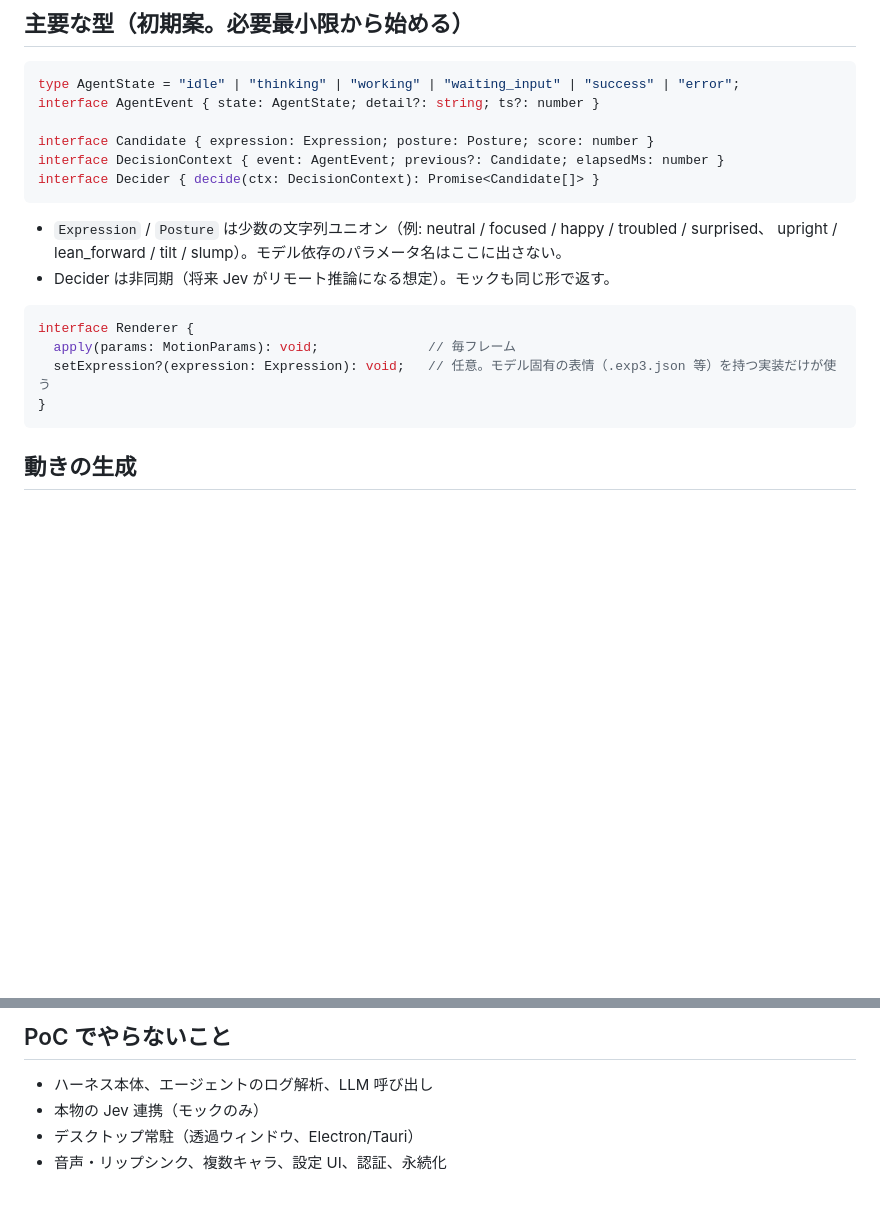
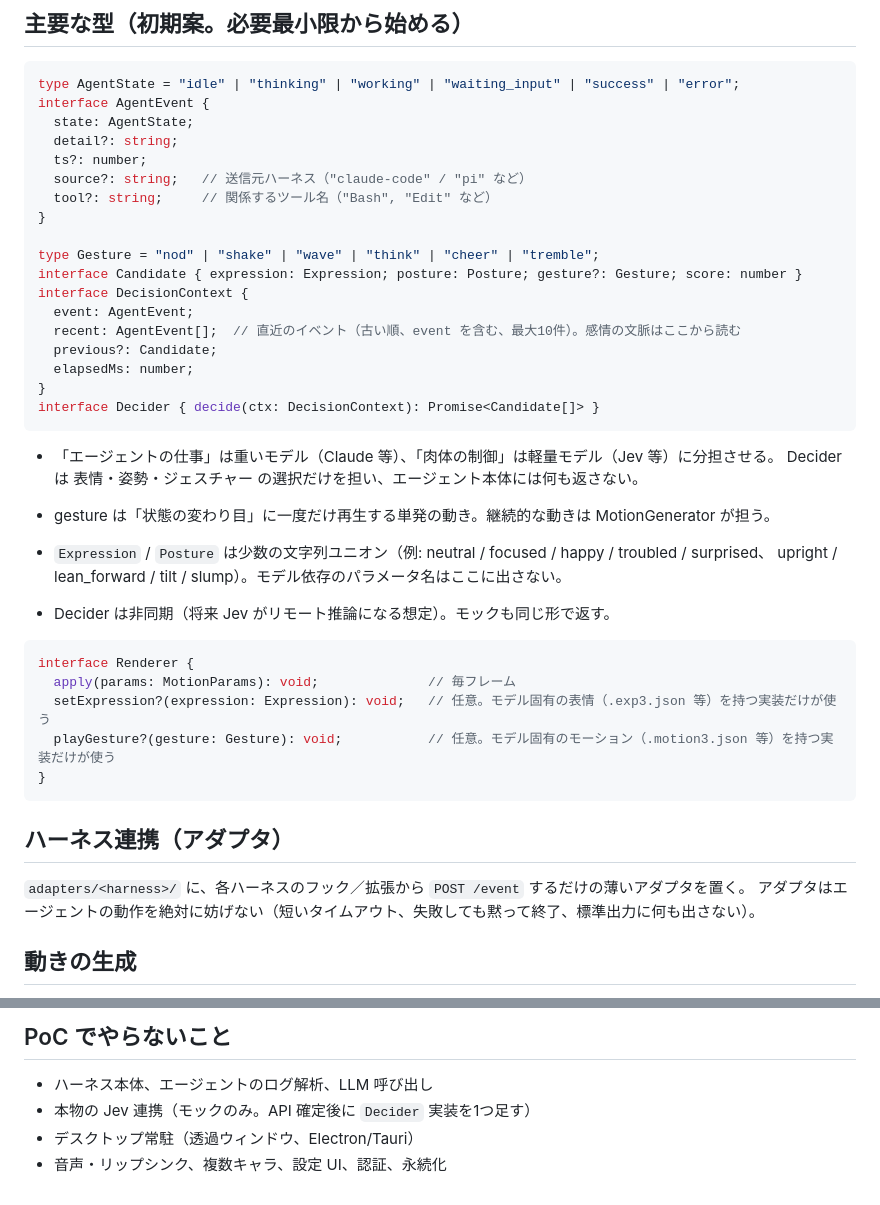
Before and after one commit to Morishita-mm/Yushario, a Markdown page: docs/ARCHITECTURE.md, 2 parts joined by grey strips. Drawn GitHub-style; blank space fills up the shorter version.

Commit message:
docs: hook adapters, decision context history, gestures
Co-Authored-By: Claude Opus 5.5 <noreply@anthropic.com>

````diff
--- a/docs/ARCHITECTURE.md
+++ b/docs/ARCHITECTURE.md
@@ -33,12 +33,28 @@
 
 ```ts
 type AgentState = "idle" | "thinking" | "working" | "waiting_input" | "success" | "error";
-interface AgentEvent { state: AgentState; detail?: string; ts?: number }
+interface AgentEvent {
+  state: AgentState;
+  detail?: string;
+  ts?: number;
+  source?: string;   // 送信元ハーネス（"claude-code" / "pi" など）
+  tool?: string;     // 関係するツール名（"Bash", "Edit" など）
+}
 
-interface Candidate { expression: Expression; posture: Posture; score: number }
-interface DecisionContext { event: AgentEvent; previous?: Candidate; elapsedMs: number }
+type Gesture = "nod" | "shake" | "wave" | "think" | "cheer" | "tremble";
+interface Candidate { expression: Expression; posture: Posture; gesture?: Gesture; score: number }
+interface DecisionContext {
+  event: AgentEvent;
+  recent: AgentEvent[];  // 直近のイベント（古い順、event を含む、最大10件）。感情の文脈はここから読む
+  previous?: Candidate;
+  elapsedMs: number;
+}
 interface Decider { decide(ctx: DecisionContext): Promise<Candidate[]> }
 ```
+
+- 「エージェントの仕事」は重いモデル（Claude 等）、「肉体の制御」は軽量モデル（Jev 等）に分担させる。
+  Decider は 表情・姿勢・ジェスチャー の選択だけを担い、エージェント本体には何も返さない。
+- gesture は「状態の変わり目」に一度だけ再生する単発の動き。継続的な動きは MotionGenerator が担う。
 
 - `Expression` / `Posture` は少数の文字列ユニオン（例: neutral / focused / happy / troubled / surprised、
   upright / lean_forward / tilt / slump）。モデル依存のパラメータ名はここに出さない。
@@ -48,8 +64,14 @@ interface Decider { decide(ctx: DecisionContext): Promise<Candidate[]> }
 interface Renderer {
   apply(params: MotionParams): void;              // 毎フレーム
   setExpression?(expression: Expression): void;   // 任意。モデル固有の表情（.exp3.json 等）を持つ実装だけが使う
+  playGesture?(gesture: Gesture): void;           // 任意。モデル固有のモーション（.motion3.json 等）を持つ実装だけが使う
 }
 ```
+
+## ハーネス連携（アダプタ）
+
+`adapters/<harness>/` に、各ハーネスのフック／拡張から `POST /event` するだけの薄いアダプタを置く。
+アダプタはエージェントの動作を絶対に妨げない（短いタイムアウト、失敗しても黙って終了、標準出力に何も出さない）。
 
 ## 動きの生成
 
@@ -67,6 +89,6 @@ interface Renderer {
 ## PoC でやらないこと
 
 - ハーネス本体、エージェントのログ解析、LLM 呼び出し
-- 本物の Jev 連携（モックのみ）
+- 本物の Jev 連携（モックのみ。API 確定後に `Decider` 実装を1つ足す）
 - デスクトップ常駐（透過ウィンドウ、Electron/Tauri）
 - 音声・リップシンク、複数キャラ、設定 UI、認証、永続化
````
